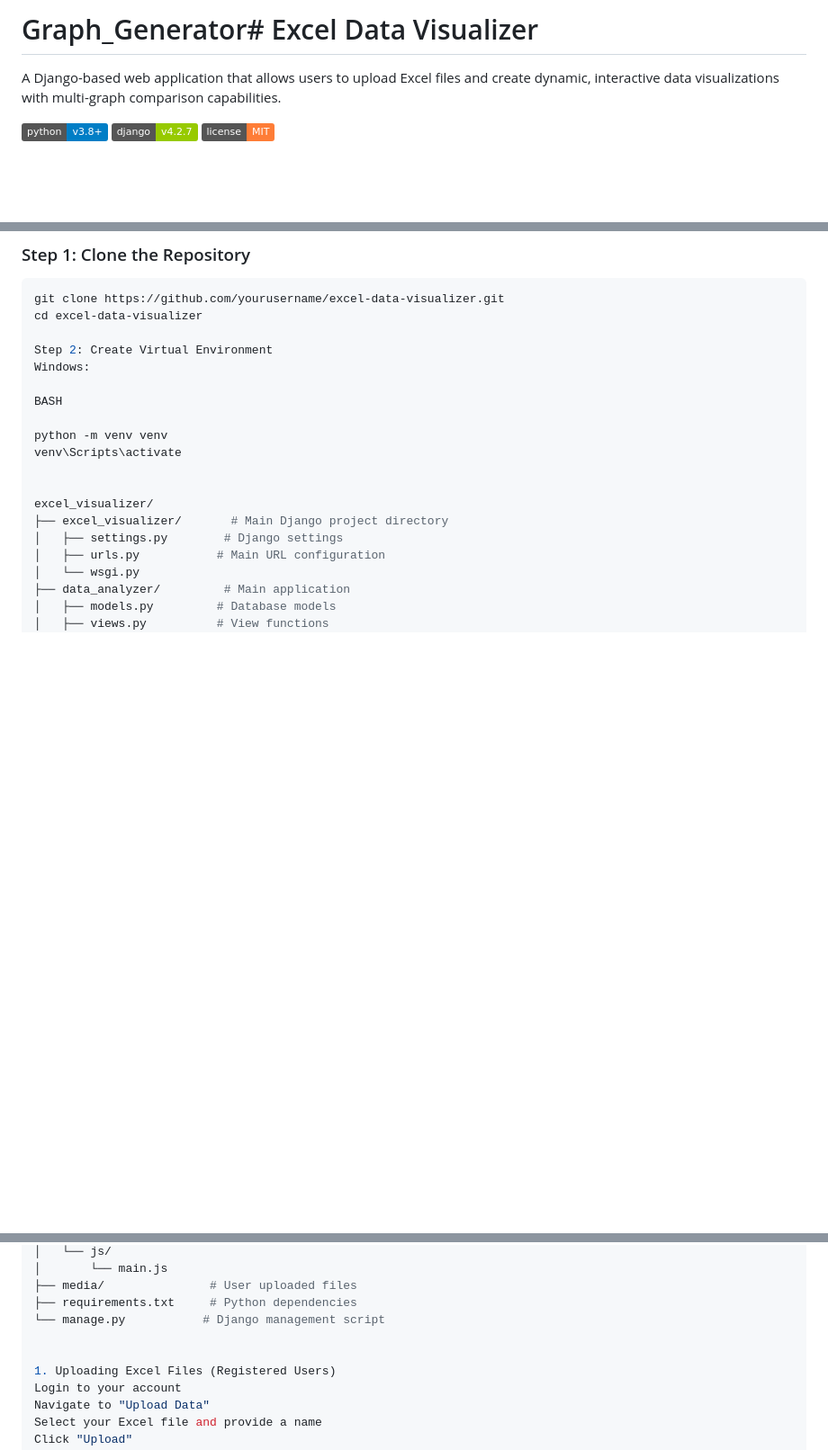
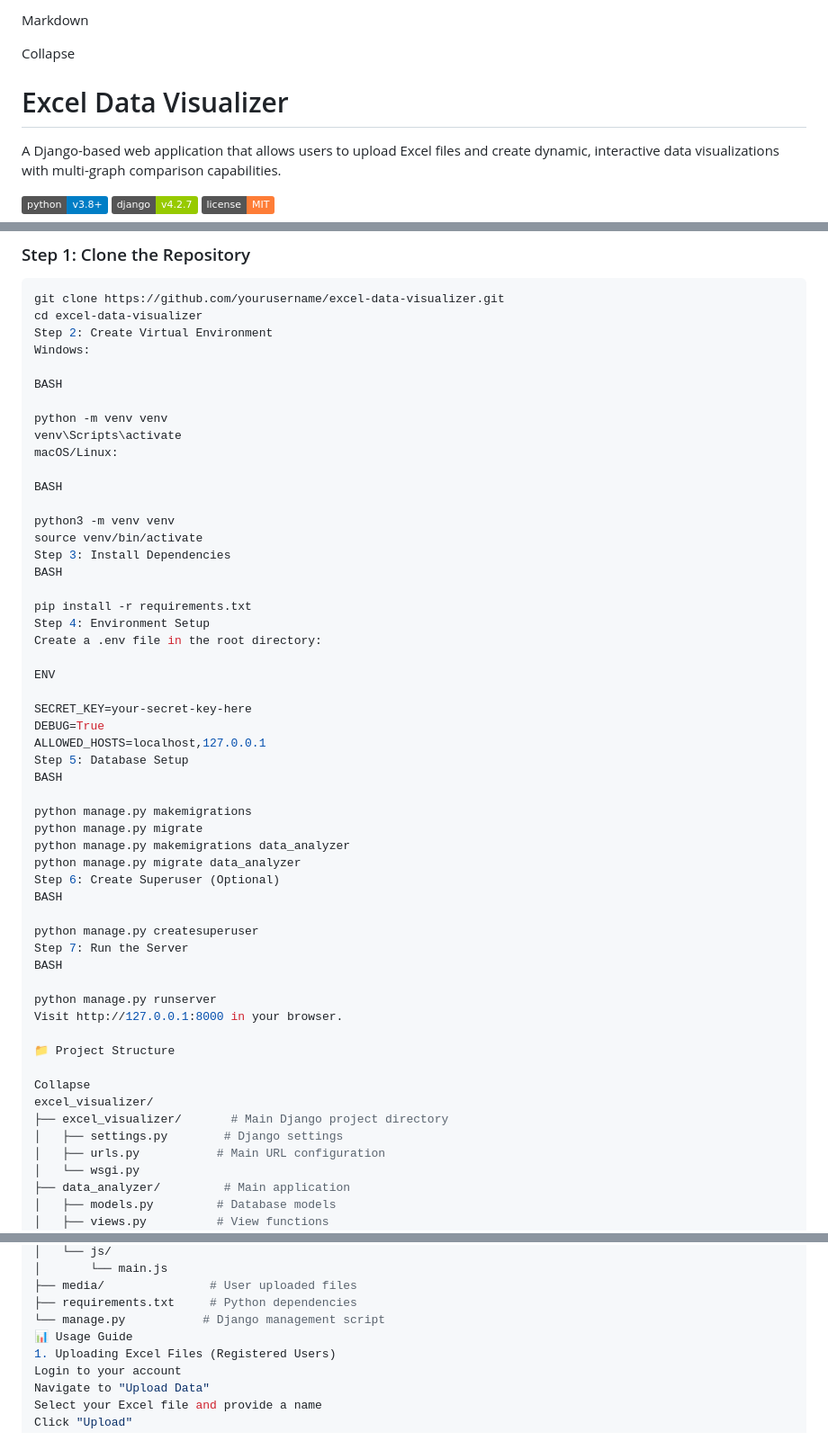
Before and after one commit to meanish11/Graph_Generator, a Markdown page: README.md, 3 parts joined by grey strips. Shown: that part at 90% size. Rendered like a GitHub page; badges without logos; blank space fills up the shorter version.

Commit message:
Update project files

````diff
--- a/README.md
+++ b/README.md
@@ -1,4 +1,7 @@
-# Graph_Generator# Excel Data Visualizer
+Markdown
+
+Collapse
+# Excel Data Visualizer
 
 A Django-based web application that allows users to upload Excel files and create dynamic, interactive data visualizations with multi-graph comparison capabilities.
 
@@ -51,7 +54,6 @@ A Django-based web application that allows users to upload Excel files and creat
 ```bash
 git clone https://github.com/yourusername/excel-data-visualizer.git
 cd excel-data-visualizer
-
 Step 2: Create Virtual Environment
 Windows:
 
@@ -59,8 +61,44 @@ BASH
 
 python -m venv venv
 venv\Scripts\activate
+macOS/Linux:
 
+BASH
 
+python3 -m venv venv
+source venv/bin/activate
+Step 3: Install Dependencies
+BASH
+
+pip install -r requirements.txt
+Step 4: Environment Setup
+Create a .env file in the root directory:
+
+ENV
+
+SECRET_KEY=your-secret-key-here
+DEBUG=True
+ALLOWED_HOSTS=localhost,127.0.0.1
+Step 5: Database Setup
+BASH
+
+python manage.py makemigrations
+python manage.py migrate
+python manage.py makemigrations data_analyzer
+python manage.py migrate data_analyzer
+Step 6: Create Superuser (Optional)
+BASH
+
+python manage.py createsuperuser
+Step 7: Run the Server
+BASH
+
+python manage.py runserver
+Visit http://127.0.0.1:8000 in your browser.
+
+📁 Project Structure
+
+Collapse
 excel_visualizer/
 ├── excel_visualizer/       # Main Django project directory
 │   ├── settings.py        # Django settings
@@ -86,8 +124,7 @@ excel_visualizer/
 ├── media/               # User uploaded files
 ├── requirements.txt     # Python dependencies
 └── manage.py           # Django management script
-
-
+📊 Usage Guide
 1. Uploading Excel Files (Registered Users)
 Login to your account
 Navigate to "Upload Data"
````
